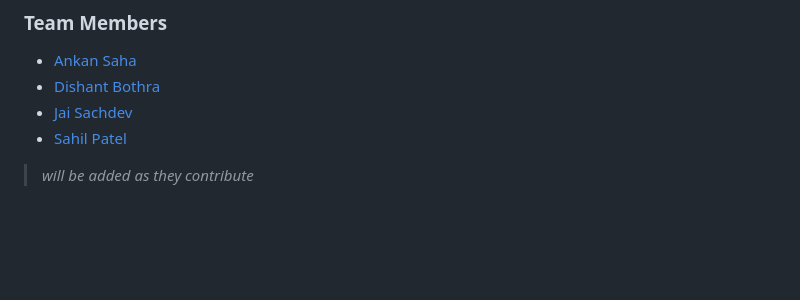
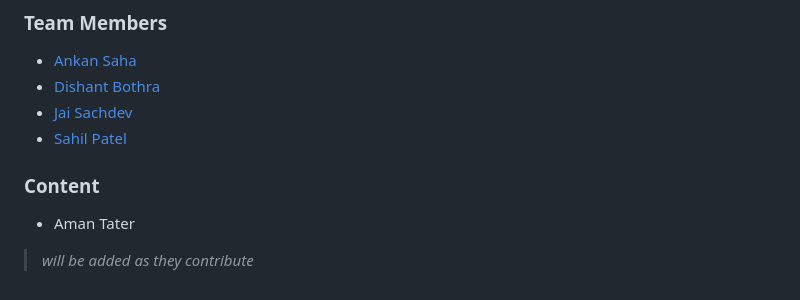
Before and after one commit to kgpmask/MASK-Event, a Markdown page: README.md, the part around the change. GitHub-like rendering; blank space fills up the shorter version.

Commit message:
Aman credits

```diff
--- a/README.md
+++ b/README.md
@@ -239,4 +239,6 @@ Your PR will be approved when two of the following conditions are met:
 - [Dishant Bothra](https://github.com/DishantB0411)
 - [Jai Sachdev](https://github.com/SachdevJai)
 - [Sahil Patel](https://github.com/Symbiot01)
+### Content
+- Aman Tater
 > _will be added as they contribute_
```
